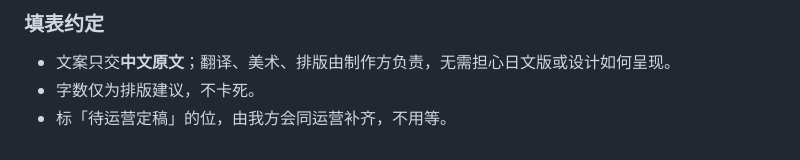
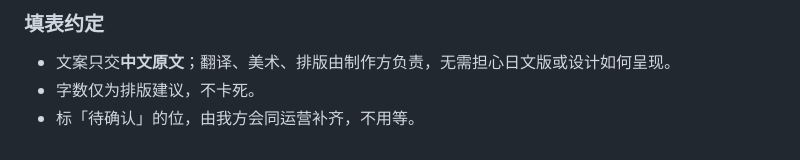
Before and after one commit to wingfl/idleangels, a Markdown page: 原文征集表.md, the part around the change. Rendered like a GitHub page.

```diff
--- a/原文征集表.md
+++ b/原文征集表.md
@@ -67,4 +67,4 @@
 
 - 文案只交**中文原文**；翻译、美术、排版由制作方负责，无需担心日文版或设计如何呈现。
 - 字数仅为排版建议，不卡死。
-- 标「待运营定稿」的位，由我方会同运营补齐，不用等。
+- 标「待确认」的位，由我方会同运营补齐，不用等。
```
Also changed, not shown: PRD.md (+3 -3 lines).
